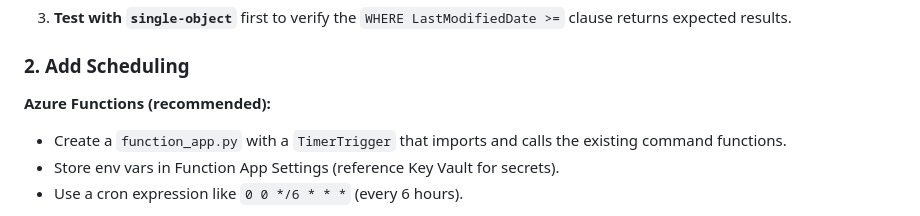
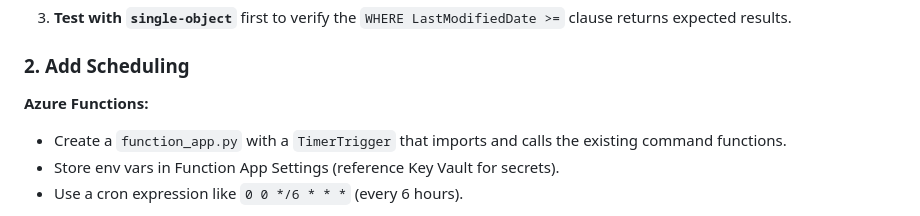
Before and after one commit to microsoft/Salesforce-Custom-Copilot-Connector, a Markdown page: README.md, the part around the change. Rendered like a GitHub page.

```diff
--- a/README.md
+++ b/README.md
@@ -382,7 +382,7 @@ The SOQL infrastructure already exists — you just need a state store and a sma
 
 ### 2. Add Scheduling
 
-**Azure Functions (recommended):**
+**Azure Functions:**
 - Create a `function_app.py` with a `TimerTrigger` that imports and calls the existing command functions.
 - Store env vars in Function App Settings (reference Key Vault for secrets).
 - Use a cron expression like `0 0 */6 * * *` (every 6 hours).
```
